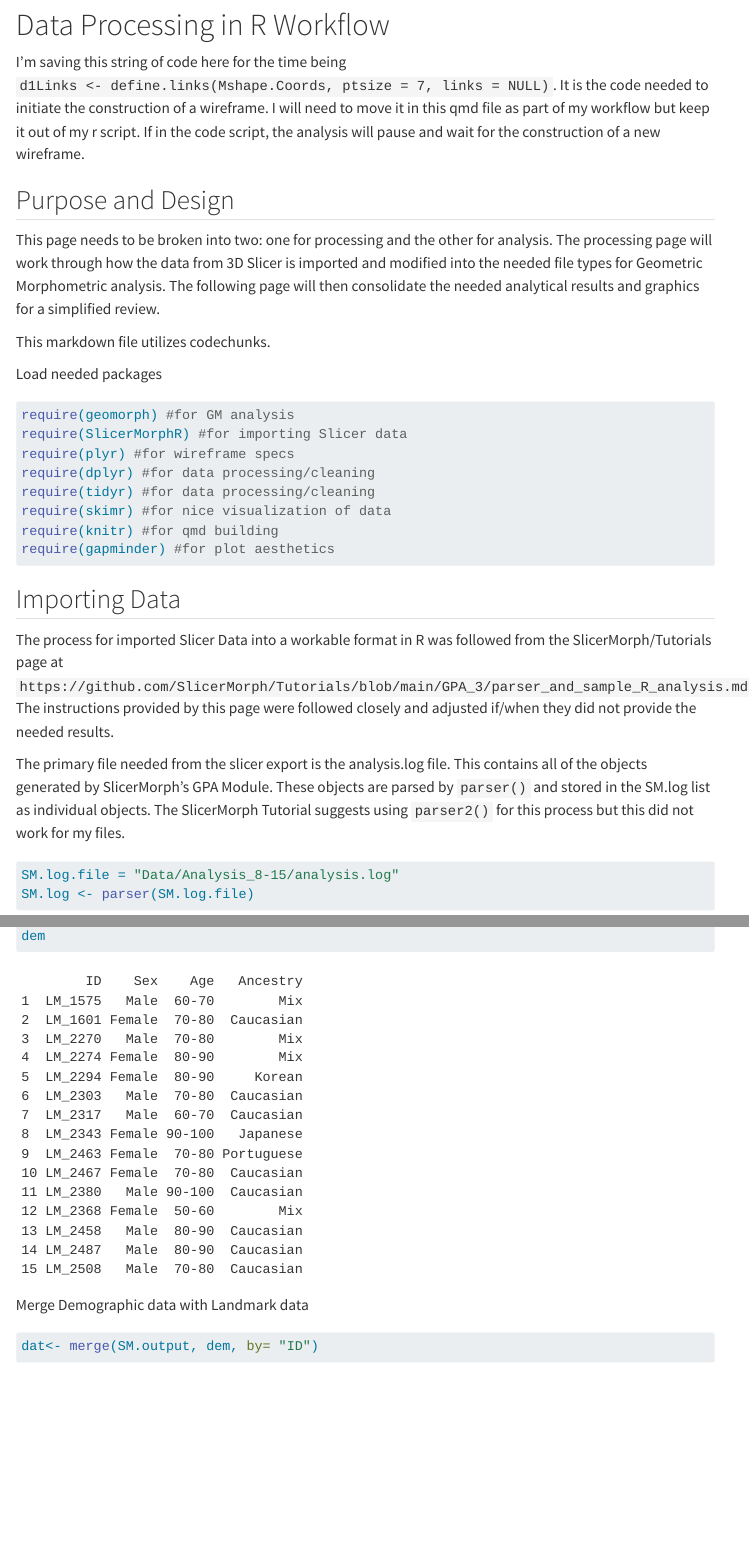
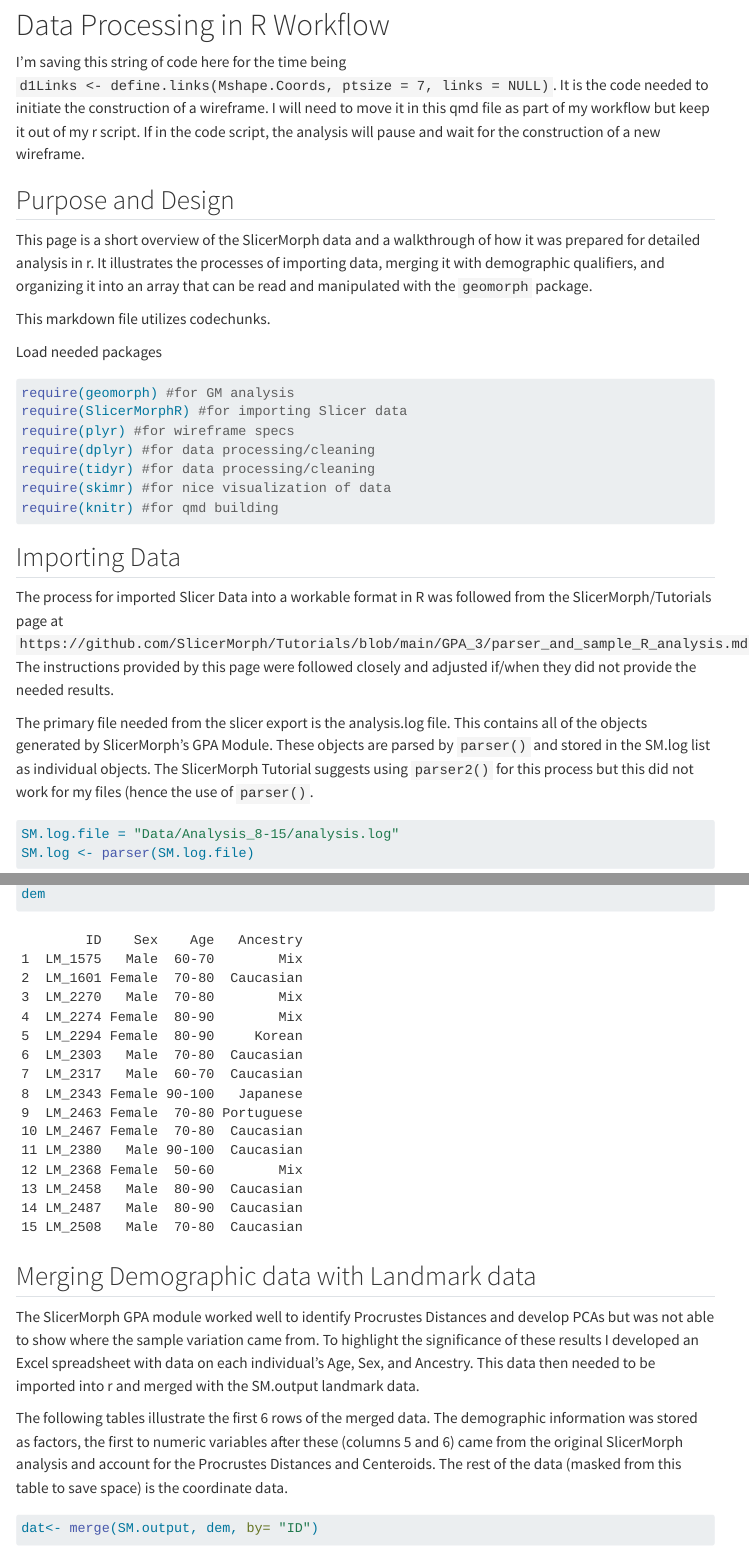
Before and after one commit to cusisom/Research_Methods, a Quarto document (data_processing.qmd): the page in a window 1100 px wide, from 180 px down, and a second part further down, joined at a grey line. Rendered offline with R 4.5, knitr and Pandoc in place of Quarto, with nearby package versions; some code elsewhere in the file could not run offline; menus at the side of the page are left out; the gapminder table comes from the copy in Python's plotly package.

Commit message:
processing

````diff
--- /dev/null
+++ b/SLprocess.r
@@ -0,0 +1,27 @@
+
+####Data Processing#####
+#######8/20/2024########
+
+## setwd("C:/Users/danny/Documents/git/Research_Methods")
+
+## ---- Loadpackages --------
+
+require(geomorph) #for GM analysis
+require(SlicerMorphR) #for importing Slicer data
+require(plyr) #for wireframe specs
+require(dplyr) #for data processing/cleaning
+require(tidyr) #for data processing/cleaning
+require(skimr) #for nice visualization of data
+require(knitr) #for qmd building
+
+## ---- loaddata --------
+
+SM.log.file = "Data/Analysis_8-15/analysis.log"
+SM.log <- parser(SM.log.file)
+head(SM.log)
+
+SM.output <- read.csv(file=paste(SM.log$output.path,
+SM.log$OutputData,
+sep = "/"))
+
+SlicerMorph.PCs <- read.table(file = paste(SM.log$output.path,
@@ -0,0 +32,31 @@
+PD <- SM.output[,2]
+if (!SM.log$skipped) {
+no.LM <- SM.log$no.LM
+} else {
+no.LM <- SM.log$no.LM - length(SM.log$skipped.LM)
+}
+
+dem<-read.csv(paste("Data/dem.csv", sep=""))
+dem
+
+
+## ---- merge -------
+
+dat<- merge(SM.output, dem, by= "ID")
+dat$ID <- as.factor(dat$ID)
+dat$Sex <- as.factor(dat$Sex)
+dat$Age <- as.factor(dat$Age)
+dat$Ancestry <- as.factor(dat$Ancestry)
+
+d1 <- dat %>% relocate(where(is.factor), .before = proc_dist)
+skim(d1[1:6], )
+
+## ---- BuildingArray -------
+
+Coords <- arrayspecs(SM.output[,-c(1:3)],
+p=no.LM,
+k=3)
+
+dimnames(Coords) <- list(1:no.LM,
+c("x","y","z"),
+SM.log$ID)
--- a/data_processing.qmd
+++ b/data_processing.qmd
@@ -12,11 +12,11 @@ I'm saving this string of code here for the time being `d1Links <- define.links(
 
 ## Purpose and Design
 
-This page needs to be broken into two: one for processing and the other for analysis. The processing page will work through how the data from 3D Slicer is imported and modified into the needed file types for Geometric Morphometric analysis. The following page will then consolidate the needed analytical results and graphics for a simplified review.
+This page is a short overview of the SlicerMorph data and a walkthrough of how it was prepared for detailed analysis in r. It illustrates the processes of importing data, merging it with demographic qualifiers, and organizing it into an array that can be read and manipulated with the `geomorph` package.
 
 This markdown file utilizes codechunks.
 ```{r, include=FALSE, cache=FALSE}
-knitr::read_chunk('SLanalysis.r')
+knitr::read_chunk('SLprocess.r')
 ```
 
 Load needed packages
@@ -30,17 +30,33 @@ setupKnitr(autoprint = TRUE)
 
 The process for imported Slicer Data into a workable format in R was followed from the SlicerMorph/Tutorials page at `https://github.com/SlicerMorph/Tutorials/blob/main/GPA_3/parser_and_sample_R_analysis.md`. The instructions provided by this page were followed closely and adjusted if/when they did not provide the needed results.
 
-The primary file needed from the slicer export is the analysis.log file. This contains all of the objects generated by SlicerMorph's GPA Module. These objects are parsed by `parser()` and stored in the SM.log list as individual objects. The SlicerMorph Tutorial suggests using `parser2()` for this process but this did not work for my files.
+The primary file needed from the slicer export is the analysis.log file. This contains all of the objects generated by SlicerMorph's GPA Module. These objects are parsed by `parser()` and stored in the SM.log list as individual objects. The SlicerMorph Tutorial suggests using `parser2()` for this process but this did not work for my files (hence the use of `parser()`.
 
 ```{r, loaddata}
 ```
 
-Merge Demographic data with Landmark data
+## Merging Demographic data with Landmark data
+
+The SlicerMorph GPA module worked well to identify Procrustes Distances and develop PCAs but was not able to show where the sample variation came from. To highlight the significance of these results I developed an Excel spreadsheet with data on each individual's Age, Sex, and Ancestry. This data then needed to be imported into r and merged with the SM.output landmark data.
+
+The following tables illustrate the first 6 rows of the merged data. The demographic information was stored as factors, the first to numeric variables after these (columns 5 and 6) came from the original SlicerMorph analysis and account for the Procrustes Distances and Centeroids. The rest of the data (masked from this table to save space) is the coordinate data.
 
 ```{r, merge}
 ```
 
-Build array from Slicer data
+## Build array from Slicer data
+
+To work with coordinate data in r, `geomorph` requires that the information be formatted into an array by using `arrayspecs`.
 
 ```{r, BuildingArray}
 ```
+
+
+:::{#fig layout-ncol=2}
+
+   ![](Images/AntWire.png)
+
+   ![](Images/LatWire.png)
+
+   Wireframe from Coordinates
+:::
````
Also changed, not shown: R_Analysis.qmd (+0 -9 lines), Images/AntWire.png, docs/search.json, SLprocess.r (4 more changed lines), 4 other files.
